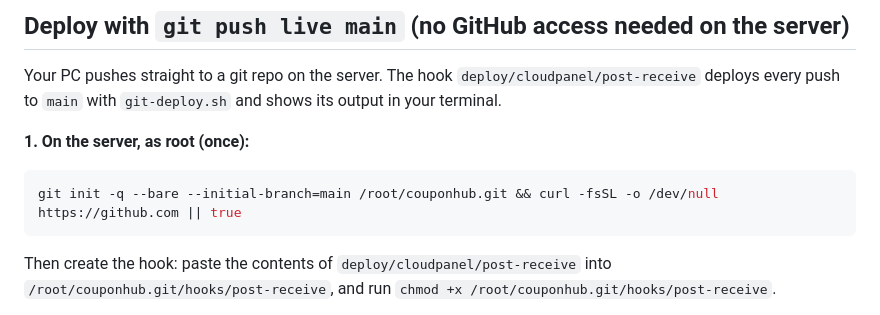
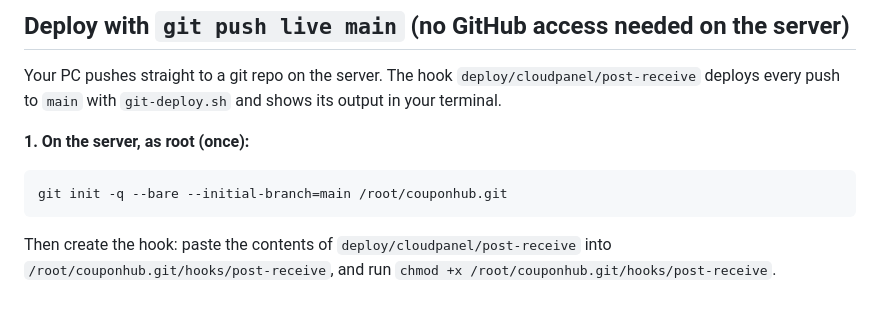
Before and after one commit to jasonapp2244/Coupon-Flow, a Markdown page: Coupon_Flow_Backend/deploy/DEPLOY-CLOUDPANEL.md, the part around the change. GitHub-like rendering.

Commit message:
Fix the bare-repo setup command in the CloudPanel guide
Co-Authored-By: Claude Opus 5.5 (1M context) <noreply@anthropic.com>

````diff
--- a/Coupon_Flow_Backend/deploy/DEPLOY-CLOUDPANEL.md
+++ b/Coupon_Flow_Backend/deploy/DEPLOY-CLOUDPANEL.md
@@ -8,7 +8,7 @@ deploys every push to `main` with `git-deploy.sh` and shows its output in your t
 **1. On the server, as root (once):**
 
 ```bash
-git init -q --bare --initial-branch=main /root/couponhub.git && curl -fsSL -o /dev/null https://github.com || true
+git init -q --bare --initial-branch=main /root/couponhub.git
 ```
 
 Then create the hook: paste the contents of `deploy/cloudpanel/post-receive` into
````
